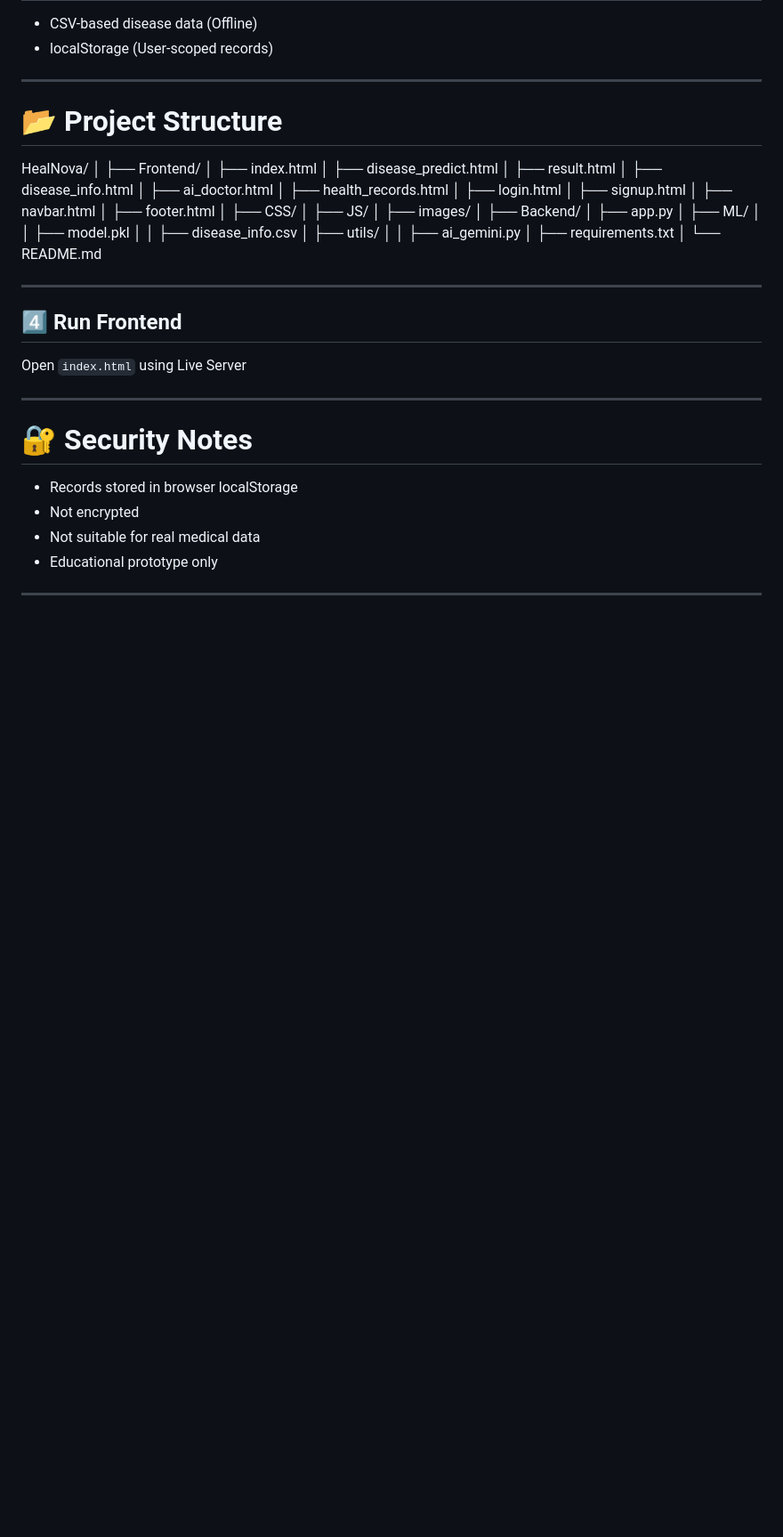
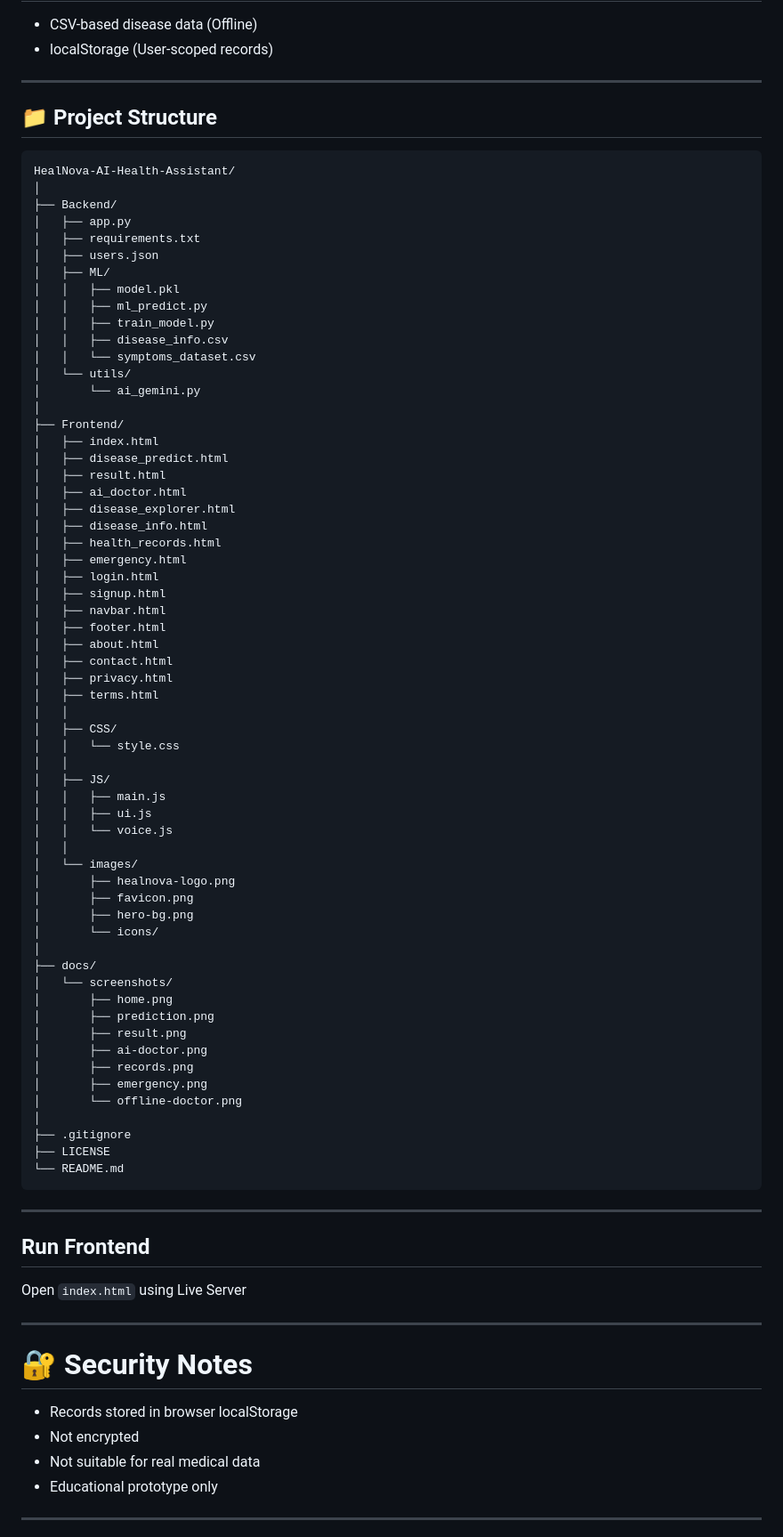
Before and after one commit to Sumit-Sharma4/HealNova-AI-Health-Assistant, a Markdown page: README.md, the part around one of its changes. Shown at 89% size. Drawn GitHub-style; blank space fills up the shorter version.

````diff
--- a/README.md
+++ b/README.md
@@ -231,39 +235,74 @@ This feature provides **awareness guidance only** and encourages users to:
 
 ---
 
-# 📂 Project Structure
+## 📁 Project Structure
 
-HealNova/
+```
+HealNova-AI-Health-Assistant/
+│
+├── Backend/
+│   ├── app.py
+│   ├── requirements.txt
+│   ├── users.json
+│   ├── ML/
+│   │   ├── model.pkl
+│   │   ├── ml_predict.py
+│   │   ├── train_model.py
+│   │   ├── disease_info.csv
+│   │   └── symptoms_dataset.csv
+│   └── utils/
+│       └── ai_gemini.py
 │
 ├── Frontend/
-│ ├── index.html
-│ ├── disease_predict.html
-│ ├── result.html
-│ ├── disease_info.html
-│ ├── ai_doctor.html
-│ ├── health_records.html
-│ ├── login.html
-│ ├── signup.html
-│ ├── navbar.html
-│ ├── footer.html
-│ ├── CSS/
-│ ├── JS/
-│ ├── images/
+│   ├── index.html
+│   ├── disease_predict.html
+│   ├── result.html
+│   ├── ai_doctor.html
+│   ├── disease_explorer.html
+│   ├── disease_info.html
+│   ├── health_records.html
+│   ├── emergency.html
+│   ├── login.html
+│   ├── signup.html
+│   ├── navbar.html
+│   ├── footer.html
+│   ├── about.html
+│   ├── contact.html
+│   ├── privacy.html
+│   ├── terms.html
+│   │
+│   ├── CSS/
+│   │   └── style.css
+│   │
+│   ├── JS/
+│   │   ├── main.js
+│   │   ├── ui.js
+│   │   └── voice.js
+│   │
+│   └── images/
+│       ├── healnova-logo.png
+│       ├── favicon.png
+│       ├── hero-bg.png
+│       └── icons/
 │
-├── Backend/
-│ ├── app.py
-│ ├── ML/
-│ │ ├── model.pkl
-│ │ ├── disease_info.csv
-│ ├── utils/
-│ │ ├── ai_gemini.py
-│ ├── requirements.txt
+├── docs/
+│   └── screenshots/
+│       ├── home.png
+│       ├── prediction.png
+│       ├── result.png
+│       ├── ai-doctor.png
+│       ├── records.png
+│       ├── emergency.png
+│       └── offline-doctor.png
 │
+├── .gitignore
+├── LICENSE
 └── README.md
+```
 
 ---
 
-## 4️⃣ Run Frontend
+##   Run Frontend
 
 Open `index.html` using Live Server
 
````
Also changed, not shown: other parts of README.md (+16 -12 lines).
